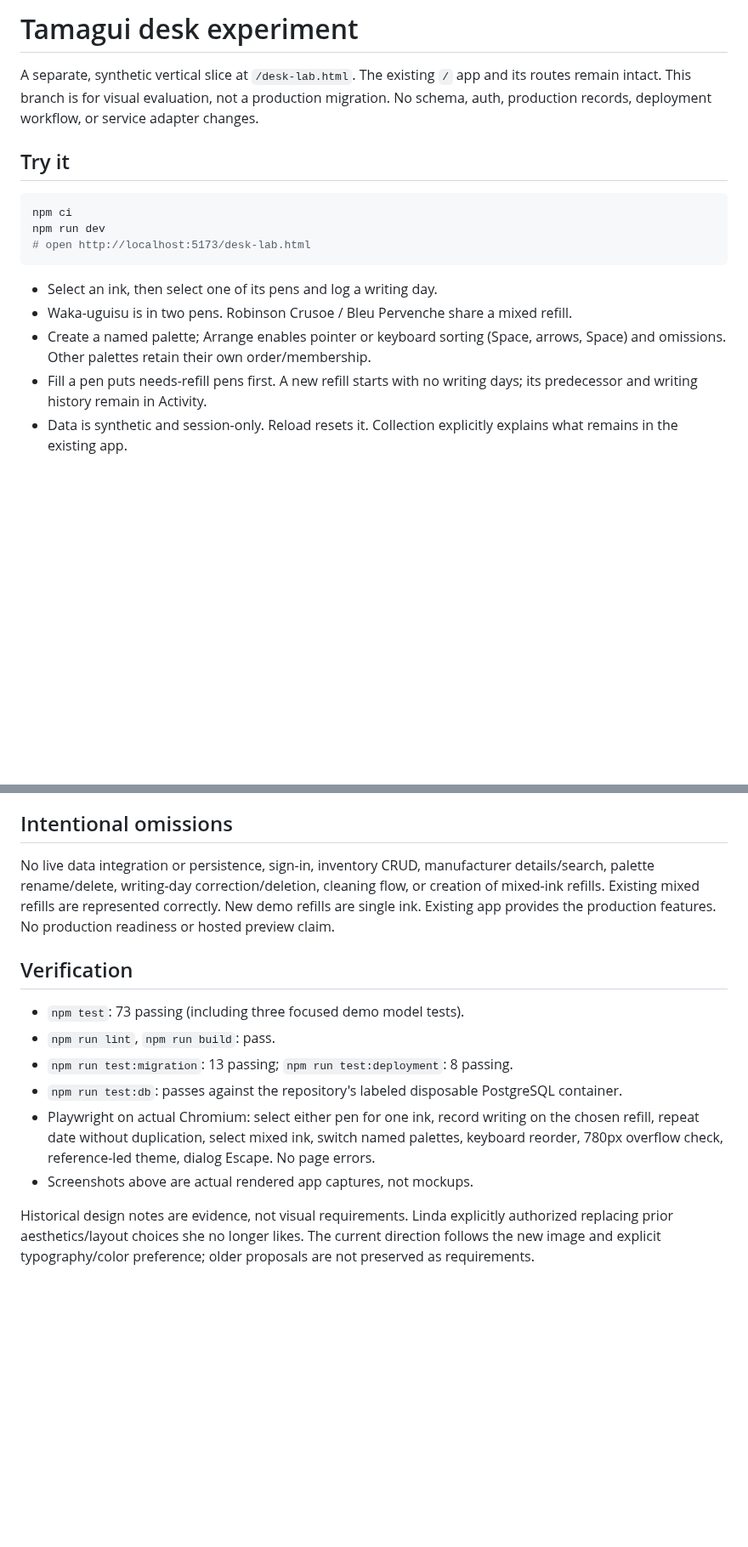
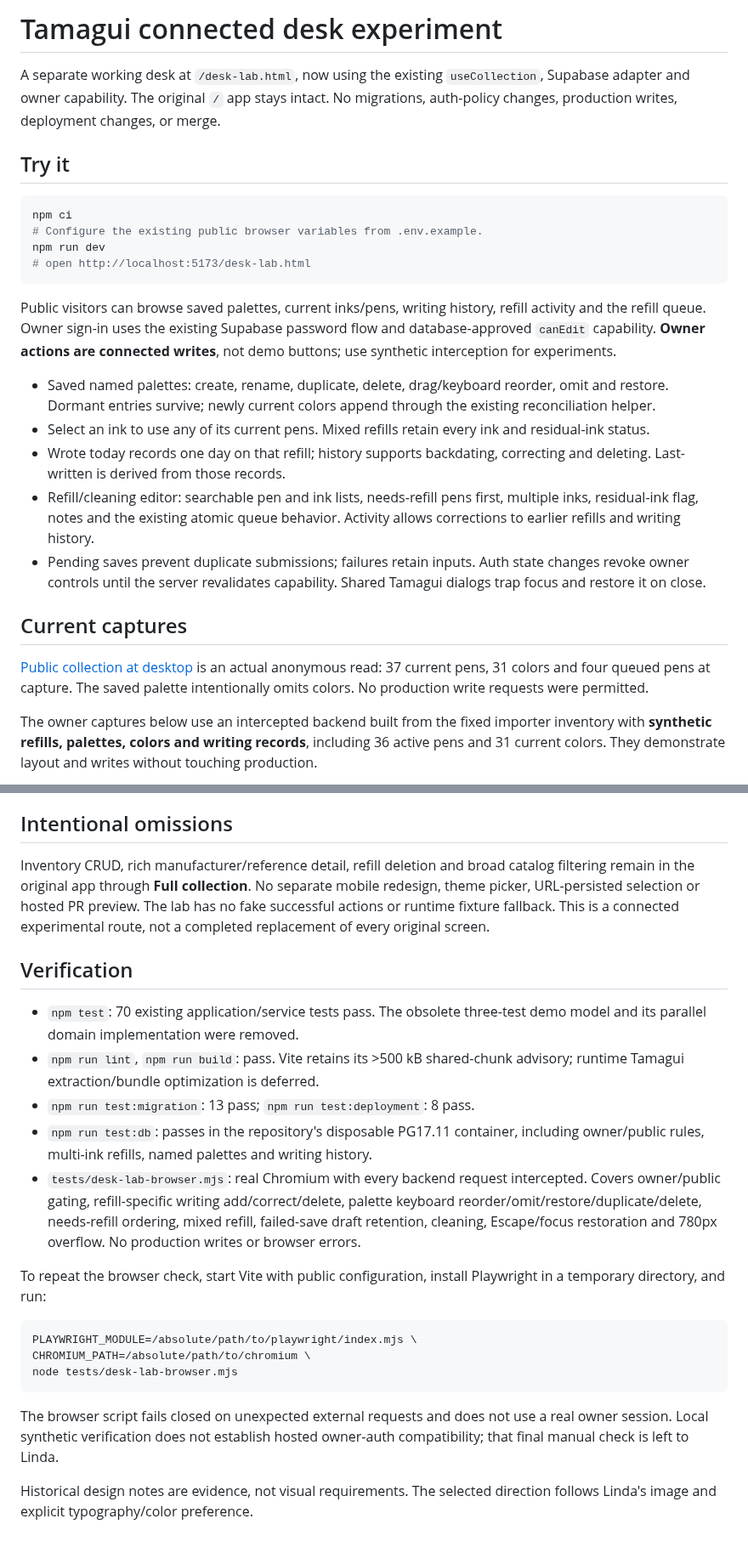
Before and after one commit to yaylinda/fountain-pens, a Markdown page: docs/desk-lab/README.md, 2 parts joined by grey strips. Shown at 85% size. Rendered like a GitHub page; blank space fills up the shorter version.

````diff
--- a/docs/desk-lab/README.md
+++ b/docs/desk-lab/README.md
@@ -1,17 +1,27 @@
-# Tamagui desk experiment
+# Tamagui connected desk experiment
 
-A separate, synthetic vertical slice at `/desk-lab.html`. The existing `/` app and its routes remain intact. This branch is for visual evaluation, not a production migration. No schema, auth, production records, deployment workflow, or service adapter changes.
+A separate working desk at `/desk-lab.html`, now using the existing `useCollection`, Supabase adapter and owner capability. The original `/` app stays intact. No migrations, auth-policy changes, production writes, deployment changes, or merge.
 
 ## Try it
 
 ```sh
 npm ci
+# Configure the existing public browser variables from .env.example.
 npm run dev
 # open http://localhost:5173/desk-lab.html
 ```
 
-- Select an ink, then select one of its pens and log a writing day.
-- Waka-uguisu is in two pens. Robinson Crusoe / Bleu Pervenche share a mixed refill.
-- Create a named palette; Arrange enables pointer or keyboard sorting (Space, arrows, Space) and omissions. Other palettes retain their own order/membership.
-- Fill a pen puts needs-refill pens first. A new refill starts with no writing days; its predecessor and writing history remain in Activity.
-- Data is synthetic and session-only. Reload resets it. Collection explicitly explains what remains in the existing app.
+Public visitors can browse saved palettes, current inks/pens, writing history, refill activity and the refill queue. Owner sign-in uses the existing Supabase password flow and database-approved `canEdit` capability. **Owner actions are connected writes**, not demo buttons; use synthetic interception for experiments.
+
+- Saved named palettes: create, rename, duplicate, delete, drag/keyboard reorder, omit and restore. Dormant entries survive; newly current colors append through the existing reconciliation helper.
+- Select an ink to use any of its current pens. Mixed refills retain every ink and residual-ink status.
+- Wrote today records one day on that refill; history supports backdating, correcting and deleting. Last-written is derived from those records.
+- Refill/cleaning editor: searchable pen and ink lists, needs-refill pens first, multiple inks, residual-ink flag, notes and the existing atomic queue behavior. Activity allows corrections to earlier refills and writing history.
+- Pending saves prevent duplicate submissions; failures retain inputs. Auth state changes revoke owner controls until the server revalidates capability. Shared Tamagui dialogs trap focus and restore it on close.
+
+## Current captures
+
+[Public collection at desktop](connected-public.png) is an actual anonymous read: 37 current pens, 31 colors and four queued pens at capture. The saved palette intentionally omits colors. No production write requests were permitted.
+
+The owner captures below use an intercepted backend built from the fixed importer inventory with **synthetic refills, palettes, colors and writing records**, including 36 active pens and 31 current colors. They demonstrate layout and writes without touching production.
+
@@ -68,15 +79,24 @@ Skills applied: frontend-design for subject-specific hierarchy and restraint; th
 
 ## Intentional omissions
 
-No live data integration or persistence, sign-in, inventory CRUD, manufacturer details/search, palette rename/delete, writing-day correction/deletion, cleaning flow, or creation of mixed-ink refills. Existing mixed refills are represented correctly. New demo refills are single ink. Existing app provides the production features. No production readiness or hosted preview claim.
+Inventory CRUD, rich manufacturer/reference detail, refill deletion and broad catalog filtering remain in the original app through **Full collection**. No separate mobile redesign, theme picker, URL-persisted selection or hosted PR preview. The lab has no fake successful actions or runtime fixture fallback. This is a connected experimental route, not a completed replacement of every original screen.
 
 ## Verification
 
-- `npm test`: 73 passing (including three focused demo model tests).
-- `npm run lint`, `npm run build`: pass.
-- `npm run test:migration`: 13 passing; `npm run test:deployment`: 8 passing.
-- `npm run test:db`: passes against the repository's labeled disposable PostgreSQL container.
-- Playwright on actual Chromium: select either pen for one ink, record writing on the chosen refill, repeat date without duplication, select mixed ink, switch named palettes, keyboard reorder, 780px overflow check, reference-led theme, dialog Escape. No page errors.
-- Screenshots above are actual rendered app captures, not mockups.
+- `npm test`: 70 existing application/service tests pass. The obsolete three-test demo model and its parallel domain implementation were removed.
+- `npm run lint`, `npm run build`: pass. Vite retains its >500 kB shared-chunk advisory; runtime Tamagui extraction/bundle optimization is deferred.
+- `npm run test:migration`: 13 pass; `npm run test:deployment`: 8 pass.
+- `npm run test:db`: passes in the repository's disposable PG17.11 container, including owner/public rules, multi-ink refills, named palettes and writing history.
+- `tests/desk-lab-browser.mjs`: real Chromium with every backend request intercepted. Covers owner/public gating, refill-specific writing add/correct/delete, palette keyboard reorder/omit/restore/duplicate/delete, needs-refill ordering, mixed refill, failed-save draft retention, cleaning, Escape/focus restoration and 780px overflow. No production writes or browser errors.
 
-Historical design notes are evidence, not visual requirements. Linda explicitly authorized replacing prior aesthetics/layout choices she no longer likes. The current direction follows the new image and explicit typography/color preference; older proposals are not preserved as requirements.
+To repeat the browser check, start Vite with public configuration, install Playwright in a temporary directory, and run:
+
+```sh
+PLAYWRIGHT_MODULE=/absolute/path/to/playwright/index.mjs \
+CHROMIUM_PATH=/absolute/path/to/chromium \
+node tests/desk-lab-browser.mjs
+```
+
+The browser script fails closed on unexpected external requests and does not use a real owner session. Local synthetic verification does not establish hosted owner-auth compatibility; that final manual check is left to Linda.
+
+Historical design notes are evidence, not visual requirements. The selected direction follows Linda's image and explicit typography/color preference.
````
Also changed, not shown: other parts of docs/desk-lab/README.md (+5 -4 lines), docs/desk-lab/connected-desktop.png (added), docs/desk-lab/connected-half-width.png (added), docs/desk-lab/connected-public.png (added), docs/desk-lab/connected-writing.png (added), 10 other files.
